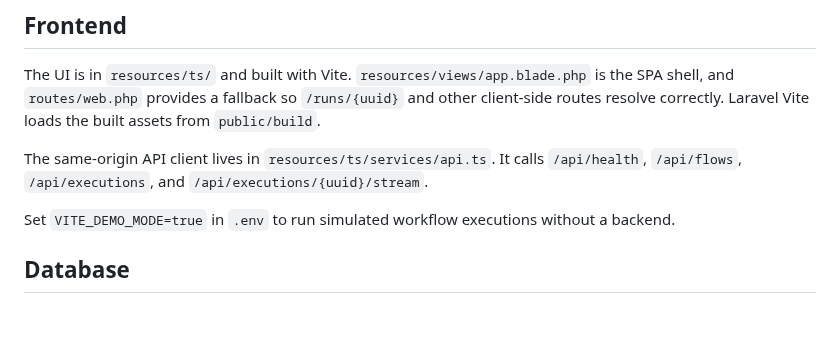
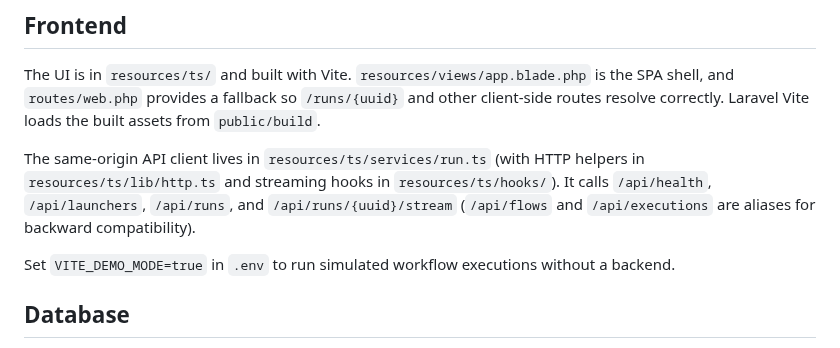
Before and after one commit to jellydn/ai-flow, a Markdown page: backend/README.md, the part around the change. Rendered like a GitHub page; blank space fills up the shorter version.

Commit message:
docs: update AGENTS.md and backend README for Run/Launcher routes and services
Co-Authored-By: Dung <dunghd.it@gmail.com>

```diff
--- a/backend/README.md
+++ b/backend/README.md
@@ -51,7 +51,7 @@ php artisan test
 
 The UI is in `resources/ts/` and built with Vite. `resources/views/app.blade.php` is the SPA shell, and `routes/web.php` provides a fallback so `/runs/{uuid}` and other client-side routes resolve correctly. Laravel Vite loads the built assets from `public/build`.
 
-The same-origin API client lives in `resources/ts/services/api.ts`. It calls `/api/health`, `/api/flows`, `/api/executions`, and `/api/executions/{uuid}/stream`.
+The same-origin API client lives in `resources/ts/services/run.ts` (with HTTP helpers in `resources/ts/lib/http.ts` and streaming hooks in `resources/ts/hooks/`). It calls `/api/health`, `/api/launchers`, `/api/runs`, and `/api/runs/{uuid}/stream` (`/api/flows` and `/api/executions` are aliases for backward compatibility).
 
 Set `VITE_DEMO_MODE=true` in `.env` to run simulated workflow executions without a backend.
 
```
Also changed, not shown: AGENTS.md (+9 -9 lines).
